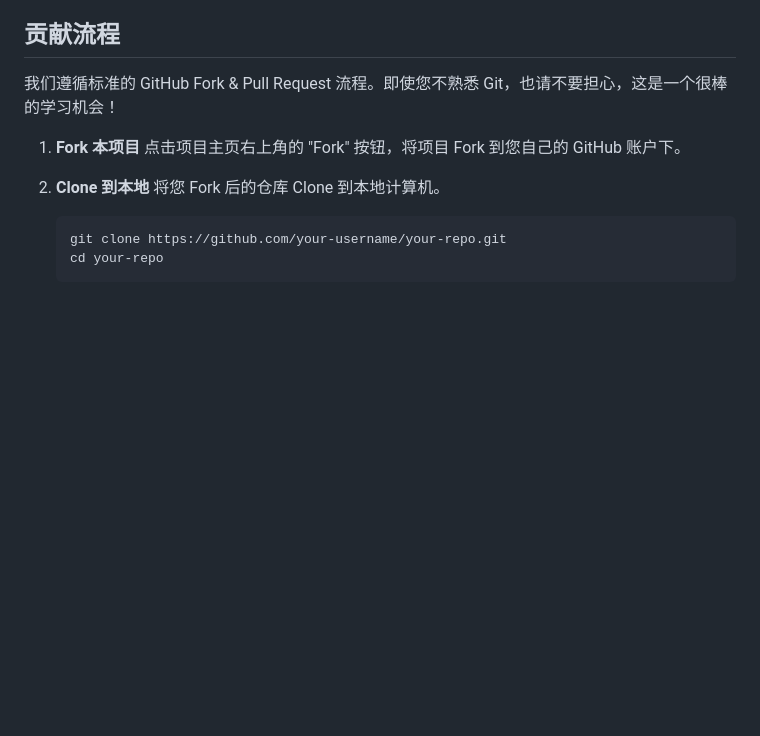
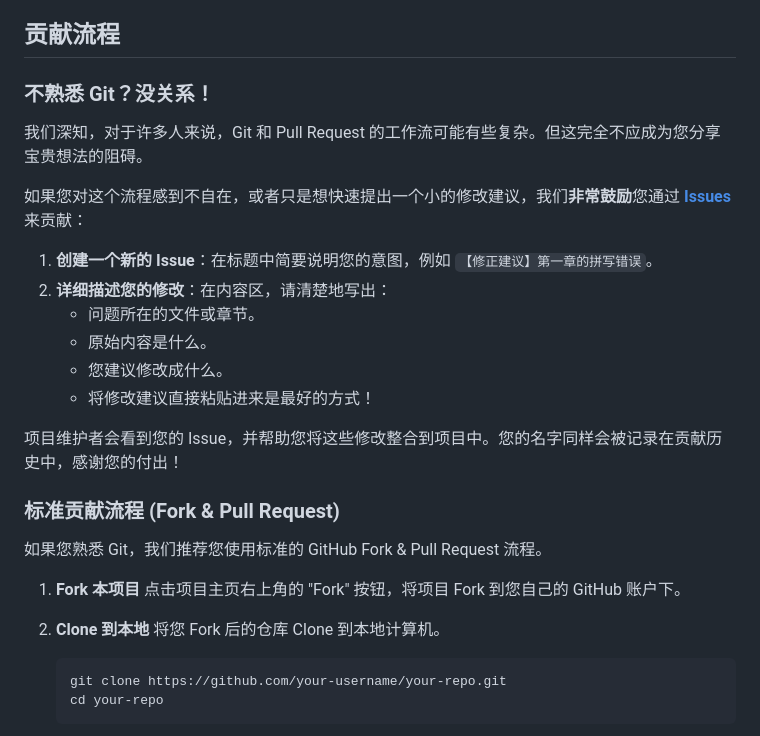
Before and after one commit to zeronx798/go-arcade-ustb, a Markdown page: CONTRIBUTING.md, the part around the change. GitHub-like rendering; blank space fills up the shorter version.

Commit message:
fix: 添加issue贡献指南

```diff
--- a/CONTRIBUTING.md
+++ b/CONTRIBUTING.md
@@ -21,7 +21,24 @@
 
 ## 贡献流程
 
-我们遵循标准的 GitHub Fork & Pull Request 流程。即使您不熟悉 Git，也请不要担心，这是一个很棒的学习机会！
+### 不熟悉 Git？没关系！
+
+我们深知，对于许多人来说，Git 和 Pull Request 的工作流可能有些复杂。但这完全不应成为您分享宝贵想法的阻碍。
+
+如果您对这个流程感到不自在，或者只是想快速提出一个小的修改建议，我们**非常鼓励**您通过 [**Issues**](https://github.com/zeronx798/go-arcade-ustb/issues) 来贡献：
+
+1.  **创建一个新的 Issue**：在标题中简要说明您的意图，例如 `【修正建议】第一章的拼写错误`。
+2.  **详细描述您的修改**：在内容区，请清楚地写出：
+    *   问题所在的文件或章节。
+    *   原始内容是什么。
+    *   您建议修改成什么。
+    *   将修改建议直接粘贴进来是最好的方式！
+
+项目维护者会看到您的 Issue，并帮助您将这些修改整合到项目中。您的名字同样会被记录在贡献历史中，感谢您的付出！
+
+### 标准贡献流程 (Fork & Pull Request)
+
+如果您熟悉 Git，我们推荐您使用标准的 GitHub Fork & Pull Request 流程。
 
 1.  **Fork 本项目**
     点击项目主页右上角的 "Fork" 按钮，将项目 Fork 到您自己的 GitHub 账户下。
```
